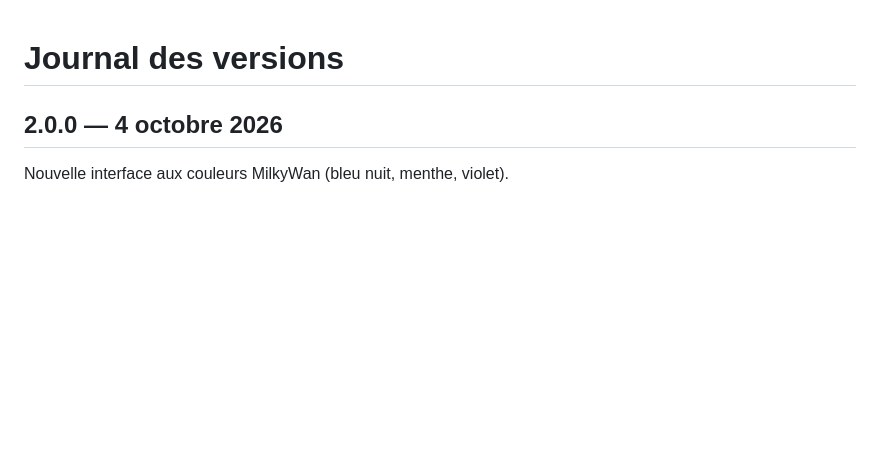
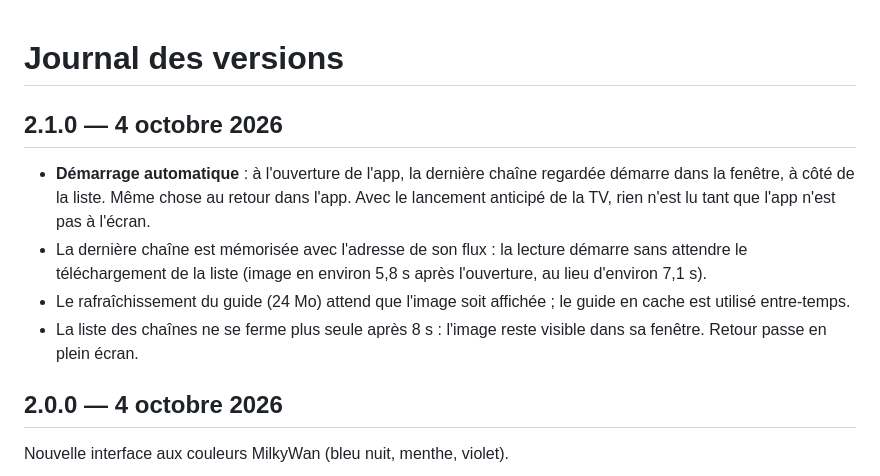
Before and after one commit to luisbaker/MilkyWanTV-TizenOS, a Markdown page: CHANGELOG.md, the part around the change. Drawn GitHub-style; blank space fills up the shorter version.

```diff
--- a/CHANGELOG.md
+++ b/CHANGELOG.md
@@ -1,4 +1,11 @@
 # Journal des versions
+
+## 2.1.0 — 4 octobre 2026
+
+- **Démarrage automatique** : à l'ouverture de l'app, la dernière chaîne regardée démarre dans la fenêtre, à côté de la liste. Même chose au retour dans l'app. Avec le lancement anticipé de la TV, rien n'est lu tant que l'app n'est pas à l'écran.
+- La dernière chaîne est mémorisée avec l'adresse de son flux : la lecture démarre sans attendre le téléchargement de la liste (image en environ 5,8 s après l'ouverture, au lieu d'environ 7,1 s).
+- Le rafraîchissement du guide (24 Mo) attend que l'image soit affichée ; le guide en cache est utilisé entre-temps.
+- La liste des chaînes ne se ferme plus seule après 8 s : l'image reste visible dans sa fenêtre. Retour passe en plein écran.
 
 ## 2.0.0 — 4 octobre 2026
 
```
Also changed, not shown: README.md (+1 -0 lines), docs/screenshots/04-liste-pendant-la-lecture.png, 2 other files.
